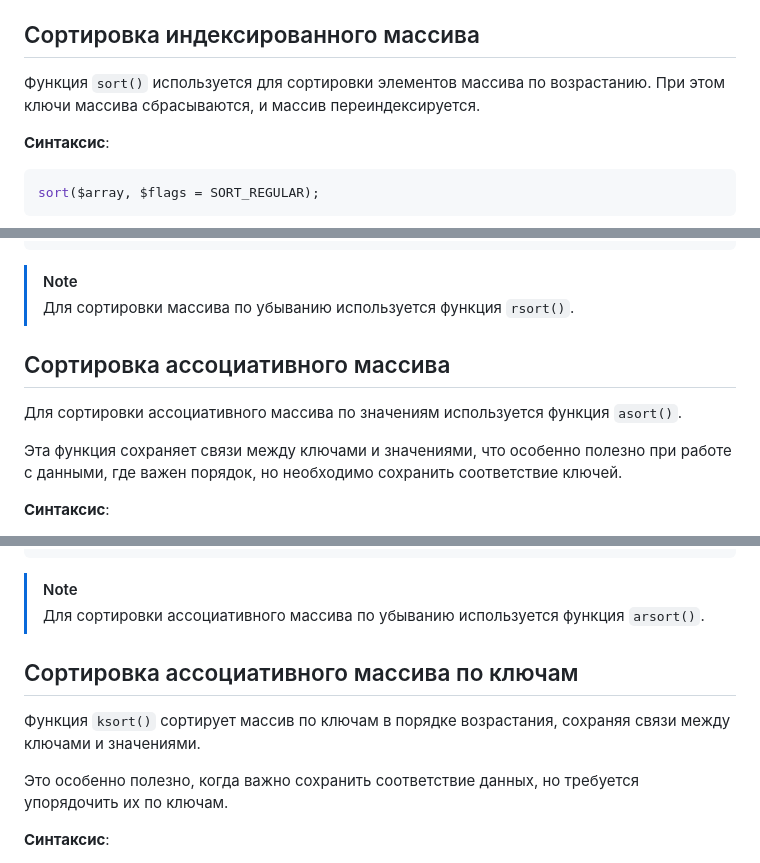
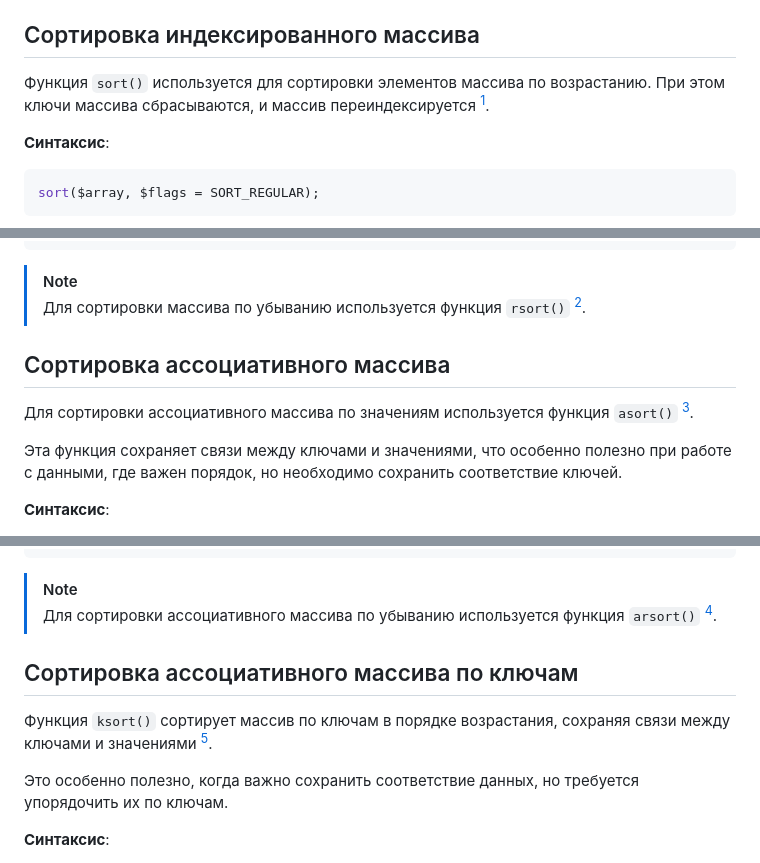
Before and after one commit to MSU-Courses/advanced-web-programming, a Markdown page: 04_Arrays/04_03_Array_Sort.md, 3 parts joined by grey strips. GitHub-like rendering.

Commit message:
fix(04_03): add references to PHP documentation for sorting functions in arrays

````diff
--- a/04_Arrays/04_03_Array_Sort.md
+++ b/04_Arrays/04_03_Array_Sort.md
@@ -14,7 +14,7 @@ PHP предоставляет несколько встроенных функ
 
 ## Сортировка индексированного массива
 
-Функция `sort()` используется для сортировки элементов массива по возрастанию. При этом ключи массива сбрасываются, и массив переиндексируется.
+Функция `sort()` используется для сортировки элементов массива по возрастанию. При этом ключи массива сбрасываются, и массив переиндексируется [^1].
 
 **Синтаксис**:
 
@@ -55,11 +55,11 @@ Array
 ```
 
 > [!NOTE]
-> Для сортировки массива по убыванию используется функция `rsort()`.
+> Для сортировки массива по убыванию используется функция `rsort()` [^2].
 
 ## Сортировка ассоциативного массива
 
-Для сортировки ассоциативного массива по значениям используется функция `asort()`.
+Для сортировки ассоциативного массива по значениям используется функция `asort()` [^3].
 
 Эта функция сохраняет связи между ключами и значениями, что особенно полезно при работе с данными, где важен порядок, но необходимо сохранить соответствие ключей.
 
@@ -107,11 +107,11 @@ Array
 ```
 
 > [!NOTE]
-> Для сортировки ассоциативного массива по убыванию используется функция `arsort()`.
+> Для сортировки ассоциативного массива по убыванию используется функция `arsort()` [^4].
 
 ## Сортировка ассоциативного массива по ключам
 
-Функция `ksort()` сортирует массив по ключам в порядке возрастания, сохраняя связи между ключами и значениями.
+Функция `ksort()` сортирует массив по ключам в порядке возрастания, сохраняя связи между ключами и значениями [^5].
 
 Это особенно полезно, когда важно сохранить соответствие данных, но требуется упорядочить их по ключам.
 
````
Also changed, not shown: other parts of 04_Arrays/04_03_Array_Sort.md (+8 -1 lines).
